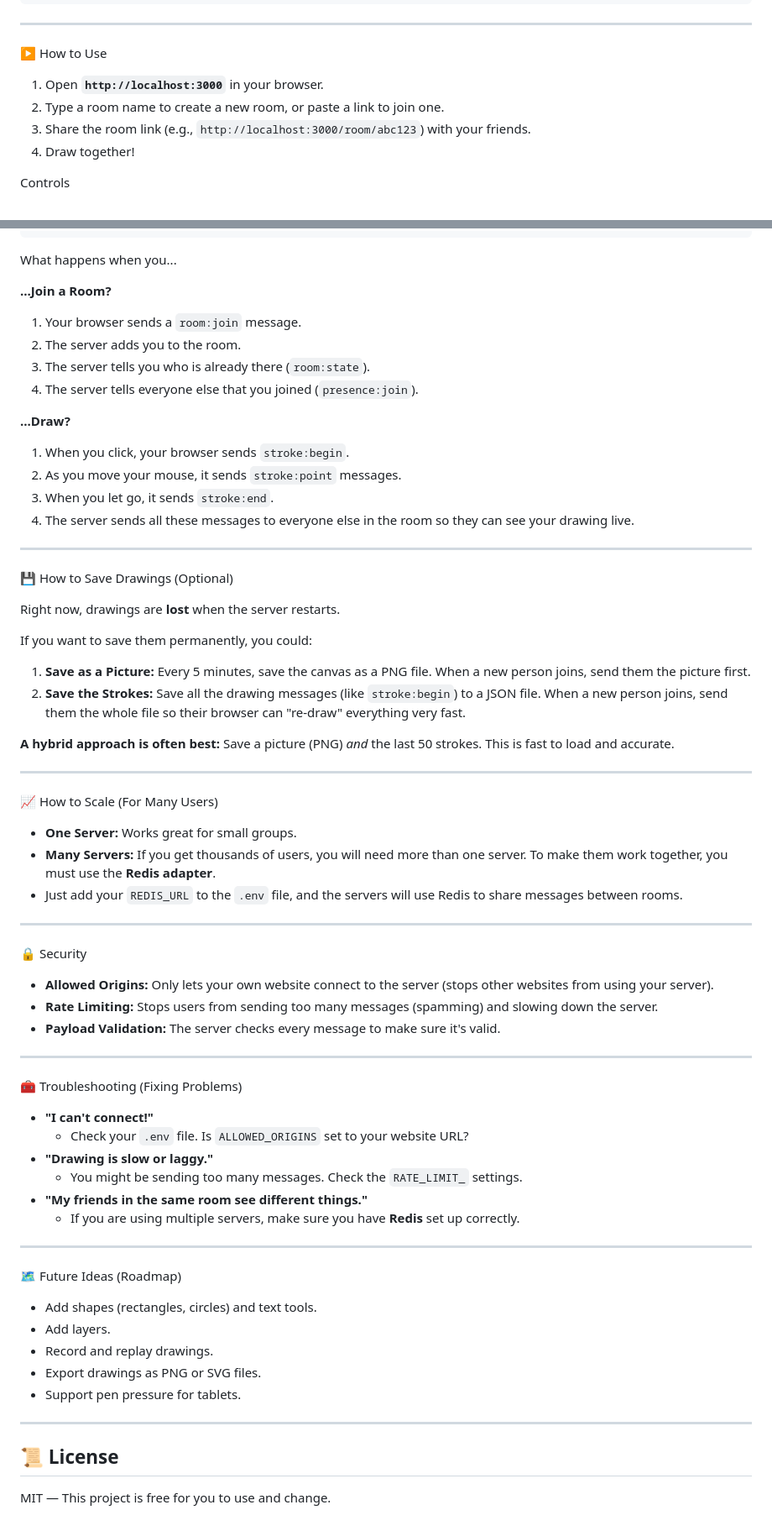
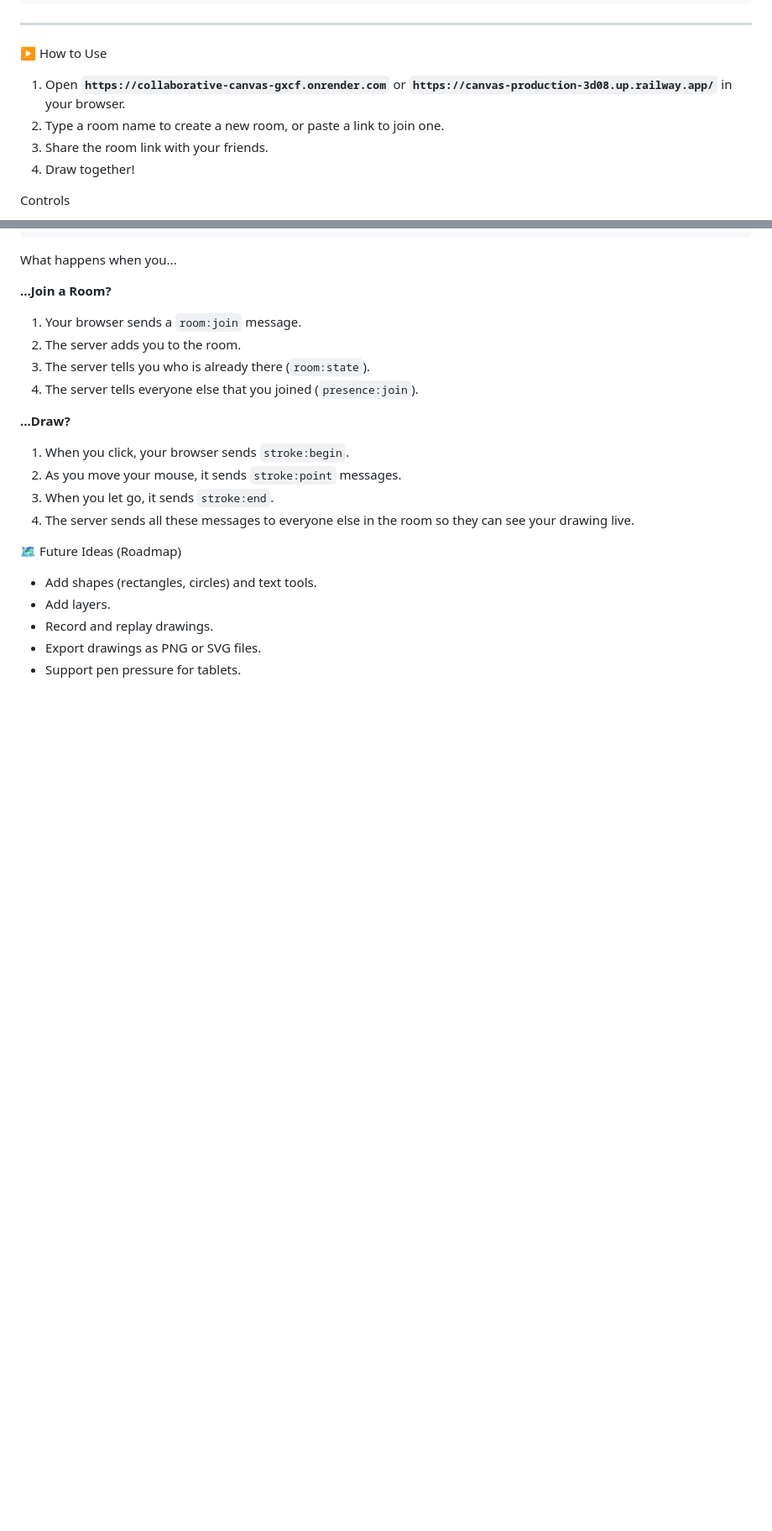
Before and after one commit to Sreeramrohith2005/Collaborative-Canvas, a Markdown page: README.md, 2 parts joined by grey strips. Shown at 84% size. Rendered like a GitHub page; blank space fills up the shorter version.

```diff
--- a/README.md
+++ b/README.md
@@ -118,9 +117,9 @@ REDIS_URL=redis://localhost:6379
 
  ▶️ How to Use
 
-1.  Open **`http://localhost:3000`** in your browser.
+1.  Open **`https://collaborative-canvas-gxcf.onrender.com`** or **`https://canvas-production-3d08.up.railway.app/`** in your browser.
 2.  Type a room name to create a new room, or paste a link to join one.
-3.  Share the room link (e.g., `http://localhost:3000/room/abc123`) with your friends.
+3.  Share the room link with your friends.
 4.  Draw together\!
 
  Controls
@@ -170,47 +169,7 @@ By default, the server does **not** save the drawing. If the server restarts, th
 3.  When you let go, it sends `stroke:end`.
 4.  The server sends all these messages to everyone else in the room so they can see your drawing live.
 
------
 
- 💾 How to Save Drawings (Optional)
-
-Right now, drawings are **lost** when the server restarts.
-
-If you want to save them permanently, you could:
-
-1.  **Save as a Picture:** Every 5 minutes, save the canvas as a PNG file. When a new person joins, send them the picture first.
-2.  **Save the Strokes:** Save all the drawing messages (like `stroke:begin`) to a JSON file. When a new person joins, send them the whole file so their browser can "re-draw" everything very fast.
-
-**A hybrid approach is often best:** Save a picture (PNG) *and* the last 50 strokes. This is fast to load and accurate.
-
------
-
- 📈 How to Scale (For Many Users)
-
-  * **One Server:** Works great for small groups.
-  * **Many Servers:** If you get thousands of users, you will need more than one server. To make them work together, you must use the **Redis adapter**.
-  * Just add your `REDIS_URL` to the `.env` file, and the servers will use Redis to share messages between rooms.
-
------
-
- 🔒 Security
-
-  * **Allowed Origins:** Only lets your own website connect to the server (stops other websites from using your server).
-  * **Rate Limiting:** Stops users from sending too many messages (spamming) and slowing down the server.
-  * **Payload Validation:** The server checks every message to make sure it's valid.
-
------
-
- 🧰 Troubleshooting (Fixing Problems)
-
-  * **"I can't connect\!"**
-      * Check your `.env` file. Is `ALLOWED_ORIGINS` set to your website URL?
-  * **"Drawing is slow or laggy."**
-      * You might be sending too many messages. Check the `RATE_LIMIT_` settings.
-  * **"My friends in the same room see different things."**
-      * If you are using multiple servers, make sure you have **Redis** set up correctly.
-
------
 
  🗺️ Future Ideas (Roadmap)
 
@@ -219,9 +178,3 @@ If you want to save them permanently, you could:
   * Record and replay drawings.
   * Export drawings as PNG or SVG files.
   * Support pen pressure for tablets.
-
------
-
-## 📜 License
-
-MIT — This project is free for you to use and change.
```
Also changed, not shown: other parts of README.md (+0 -1 lines).
